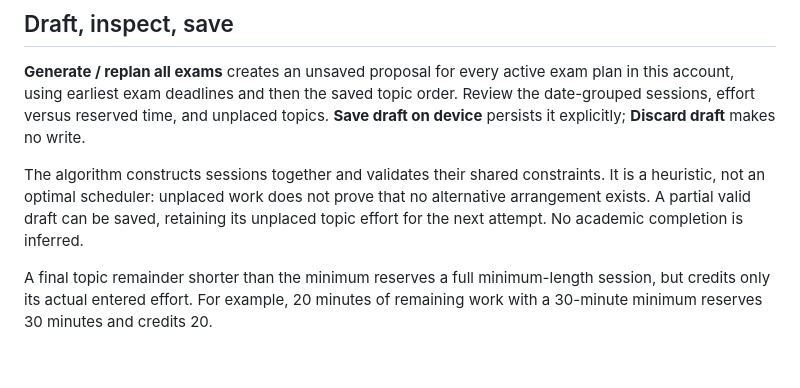
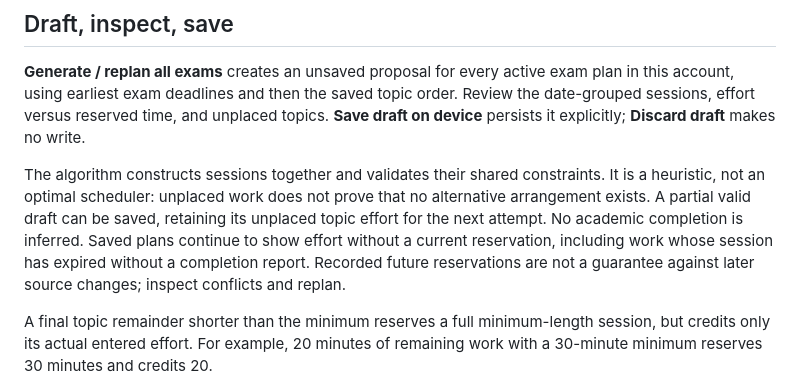
Before and after one commit to trungdangtapcode/UIT-Mobile-kt, a Markdown page: docs/EXAM-REVISION.md, the part around the change. GitHub-like rendering; blank space fills up the shorter version.

```diff
--- a/docs/EXAM-REVISION.md
+++ b/docs/EXAM-REVISION.md
@@ -27,6 +27,9 @@ The algorithm constructs sessions together and validates their shared constraint
 It is a heuristic, not an optimal scheduler: unplaced work does not prove that no
 alternative arrangement exists. A partial valid draft can be saved, retaining its
 unplaced topic effort for the next attempt. No academic completion is inferred.
+Saved plans continue to show effort without a current reservation, including work
+whose session has expired without a completion report. Recorded future reservations
+are not a guarantee against later source changes; inspect conflicts and replan.
 
 A final topic remainder shorter than the minimum reserves a full minimum-length
 session, but credits only its actual entered effort. For example, 20 minutes of
```
Also changed, not shown: docs/design/previews/revision-overview-390-phone.png, docs/design/previews/revision-rules-412-vietnamese-phone.png, 4 other files.
